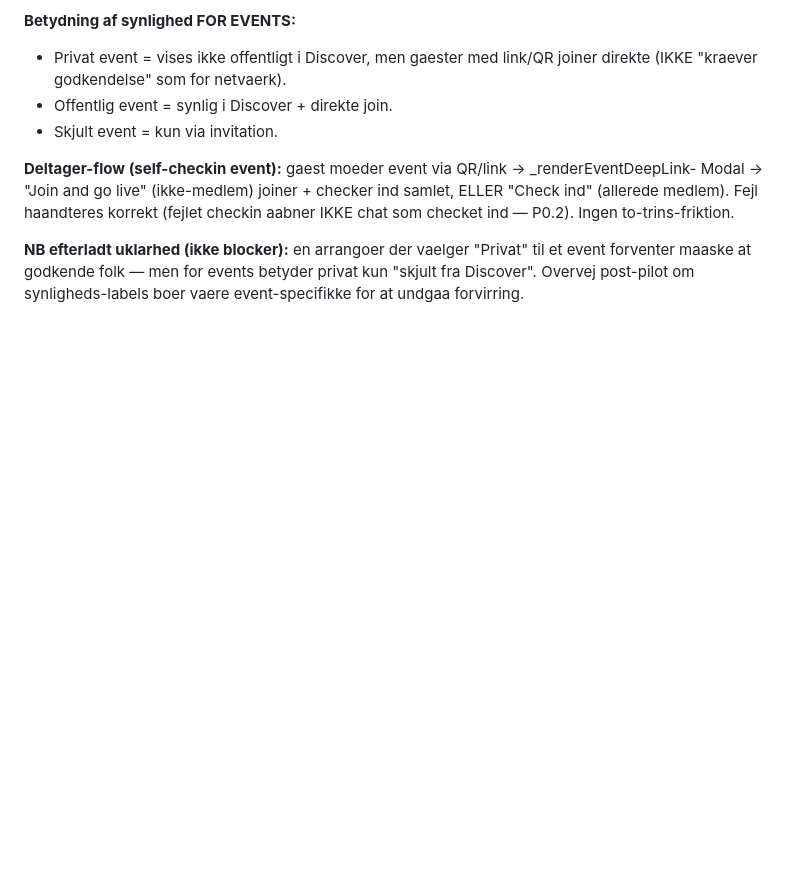
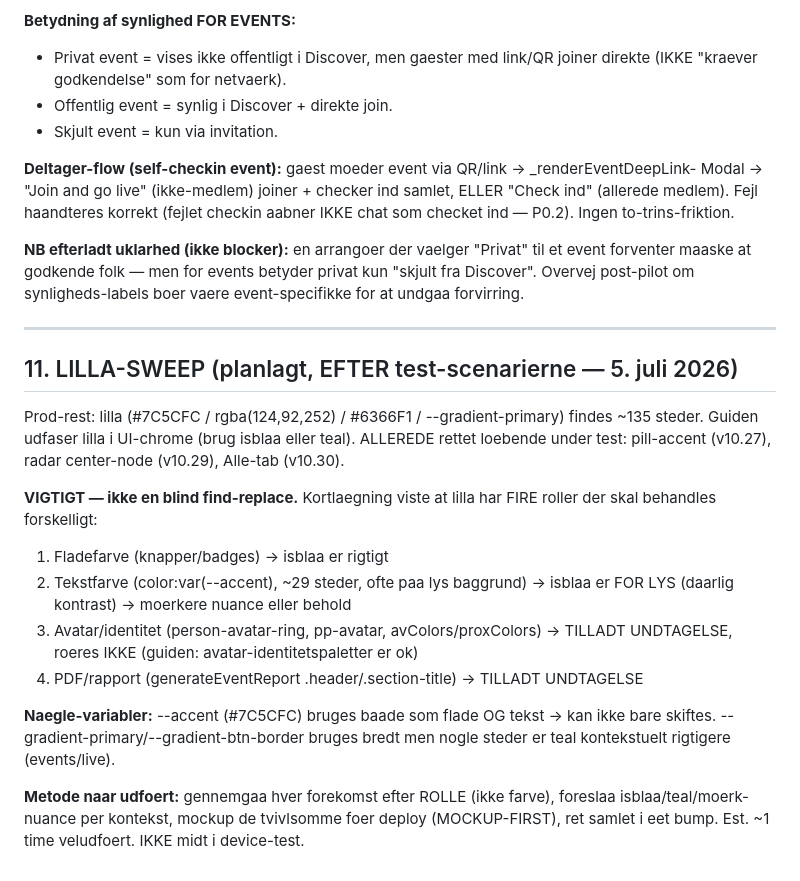
Before and after one commit to michaelatsorensen/bubble_pwa, a Markdown page: HOS-SPRINT.md, the part around the change. Rendered like a GitHub page; blank space fills up the shorter version.

Commit message:
HOS-SPRINT: document planned lilac sweep with role mapping
Captures the lilac cleanup as a post-test task with the four-role
mapping (flat fill / text color / avatar identity / PDF) so it's done
right -- not a blind find-replace that would break text contrast or
wipe identity colors. Already-fixed items noted (pills, radar center,
Alle tab).

```diff
--- a/HOS-SPRINT.md
+++ b/HOS-SPRINT.md
@@ -236,3 +236,28 @@ P0.2). Ingen to-trins-friktion.
 **NB efterladt uklarhed (ikke blocker):** en arrangoer der vaelger "Privat" til et event
 forventer maaske at godkende folk — men for events betyder privat kun "skjult fra Discover".
 Overvej post-pilot om synligheds-labels boer vaere event-specifikke for at undgaa forvirring.
+
+---
+
+## 11. LILLA-SWEEP (planlagt, EFTER test-scenarierne — 5. juli 2026)
+
+Prod-rest: lilla (#7C5CFC / rgba(124,92,252) / #6366F1 / --gradient-primary) findes ~135
+steder. Guiden udfaser lilla i UI-chrome (brug isblaa eller teal). ALLEREDE rettet loebende
+under test: pill-accent (v10.27), radar center-node (v10.29), Alle-tab (v10.30).
+
+**VIGTIGT — ikke en blind find-replace.** Kortlaegning viste at lilla har FIRE roller der
+skal behandles forskelligt:
+1. Fladefarve (knapper/badges) -> isblaa er rigtigt
+2. Tekstfarve (color:var(--accent), ~29 steder, ofte paa lys baggrund) -> isblaa er FOR LYS
+   (daarlig kontrast) -> moerkere nuance eller behold
+3. Avatar/identitet (person-avatar-ring, pp-avatar, avColors/proxColors) -> TILLADT
+   UNDTAGELSE, roeres IKKE (guiden: avatar-identitetspaletter er ok)
+4. PDF/rapport (generateEventReport .header/.section-title) -> TILLADT UNDTAGELSE
+
+**Naegle-variabler:** --accent (#7C5CFC) bruges baade som flade OG tekst -> kan ikke bare
+skiftes. --gradient-primary/--gradient-btn-border bruges bredt men nogle steder er teal
+kontekstuelt rigtigere (events/live).
+
+**Metode naar udfoert:** gennemgaa hver forekomst efter ROLLE (ikke farve), foreslaa
+isblaa/teal/moerk-nuance per kontekst, mockup de tvivlsomme foer deploy (MOCKUP-FIRST),
+ret samlet i eet bump. Est. ~1 time veludfoert. IKKE midt i device-test.
```
